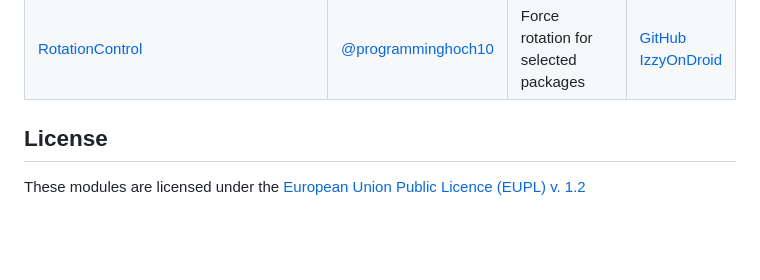
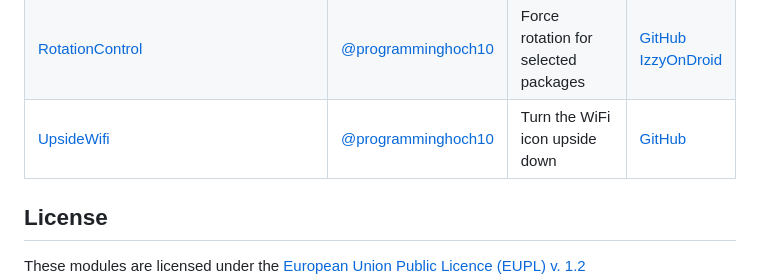
Before and after one commit to binarynoise/XposedModulets, a Markdown page: README.md, the part around the change. Rendered like a GitHub page; blank space fills up the shorter version.

```diff
--- a/README.md
+++ b/README.md
@@ -19,6 +19,7 @@ A collection of small Xposed Modules.
 | [PersistentForegroundServiceNotifications](PersistentForegroundServiceNotifications) | [@binarynoise](https://github.com/binarynoise) | Make notifications of foreground services persistent again | [GitHub](https://github.com/binarynoise/XposedModulets/releases?q=persistentForegroundServiceNotifications) |
 | [ResetAllNotificationChannels](ResetAllNotificationChannels) | [@binarynoise](https://github.com/binarynoise) | Reset all Notification Channels: vibrations, ringtones, importance etc. | [GitHub](https://github.com/binarynoise/XposedModulets/releases?q=resetAllNotificationChannels) [IzzyOnDroid](https://apt.izzysoft.de/fdroid/index/apk/de.binarynoise.resetAllNotificationChannels) |
 | [RotationControl](RotationControl) | [@programminghoch10](https://github.com/programminghoch10) | Force rotation for selected packages | [GitHub](https://github.com/binarynoise/XposedModulets/releases?q=RotationControl) [IzzyOnDroid](https://apt.izzysoft.de/fdroid/index/apk/com.programminghoch10.RotationControl) |
+| [UpsideWifi](UpsideWifi) | [@programminghoch10](https://github.com/programminghoch10) | Turn the WiFi icon upside down | [GitHub](https://github.com/binarynoise/XposedModulets/releases?q=UpsideWifi) |
 <!--@formatter:on-->
 
 ## License
```
